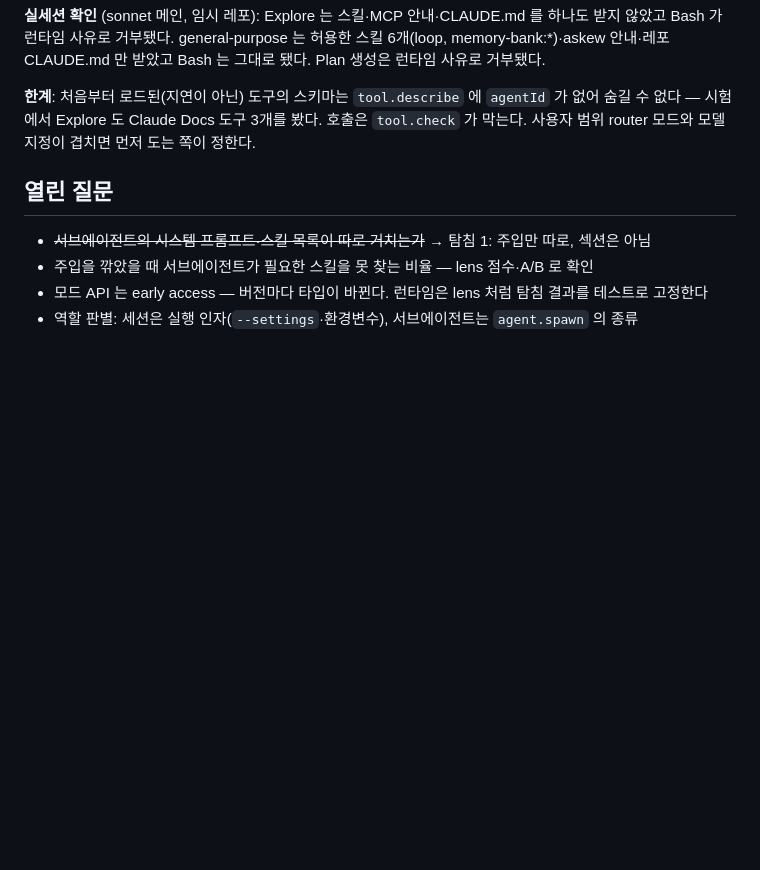
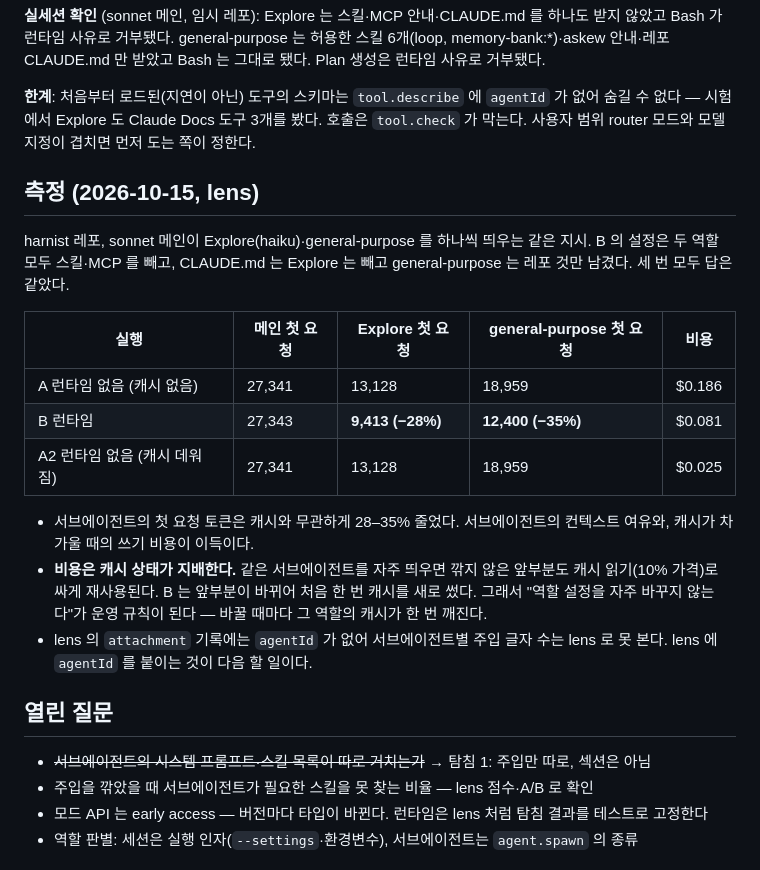
Before and after one commit to Dominic-DK/harnist, a Markdown page: docs/design/mods-runtime.md, the part around the change. GitHub-like rendering; blank space fills up the shorter version.

Commit message:
docs: measure runtime trimming with lens
Co-Authored-By: Claude Opus 5.5 (1M context) <noreply@anthropic.com>

```diff
--- a/docs/design/mods-runtime.md
+++ b/docs/design/mods-runtime.md
@@ -71,6 +71,20 @@ lens 가 기본 로드 토큰·캐시 히트·턴 점수를 세션마다 기록
 
 **한계**: 처음부터 로드된(지연이 아닌) 도구의 스키마는 `tool.describe` 에 `agentId` 가 없어 숨길 수 없다 — 시험에서 Explore 도 Claude Docs 도구 3개를 봤다. 호출은 `tool.check` 가 막는다. 사용자 범위 router 모드와 모델 지정이 겹치면 먼저 도는 쪽이 정한다.
 
+## 측정 (2026-10-15, lens)
+
+harnist 레포, sonnet 메인이 Explore(haiku)·general-purpose 를 하나씩 띄우는 같은 지시. B 의 설정은 두 역할 모두 스킬·MCP 를 빼고, CLAUDE.md 는 Explore 는 빼고 general-purpose 는 레포 것만 남겼다. 세 번 모두 답은 같았다.
+
+| 실행 | 메인 첫 요청 | Explore 첫 요청 | general-purpose 첫 요청 | 비용 |
+| --- | --- | --- | --- | --- |
+| A 런타임 없음 (캐시 없음) | 27,341 | 13,128 | 18,959 | $0.186 |
+| B 런타임 | 27,343 | **9,413 (−28%)** | **12,400 (−35%)** | $0.081 |
+| A2 런타임 없음 (캐시 데워짐) | 27,341 | 13,128 | 18,959 | $0.025 |
+
+- 서브에이전트의 첫 요청 토큰은 캐시와 무관하게 28–35% 줄었다. 서브에이전트의 컨텍스트 여유와, 캐시가 차가울 때의 쓰기 비용이 이득이다.
+- **비용은 캐시 상태가 지배한다.** 같은 서브에이전트를 자주 띄우면 깎지 않은 앞부분도 캐시 읽기(10% 가격)로 싸게 재사용된다. B 는 앞부분이 바뀌어 처음 한 번 캐시를 새로 썼다. 그래서 "역할 설정을 자주 바꾸지 않는다"가 운영 규칙이 된다 — 바꿀 때마다 그 역할의 캐시가 한 번 깨진다.
+- lens 의 `attachment` 기록에는 `agentId` 가 없어 서브에이전트별 주입 글자 수는 lens 로 못 본다. lens 에 `agentId` 를 붙이는 것이 다음 할 일이다.
+
 ## 열린 질문
 
 - ~~서브에이전트의 시스템 프롬프트·스킬 목록이 따로 거치는가~~ → 탐침 1: 주입만 따로, 섹션은 아님
```
